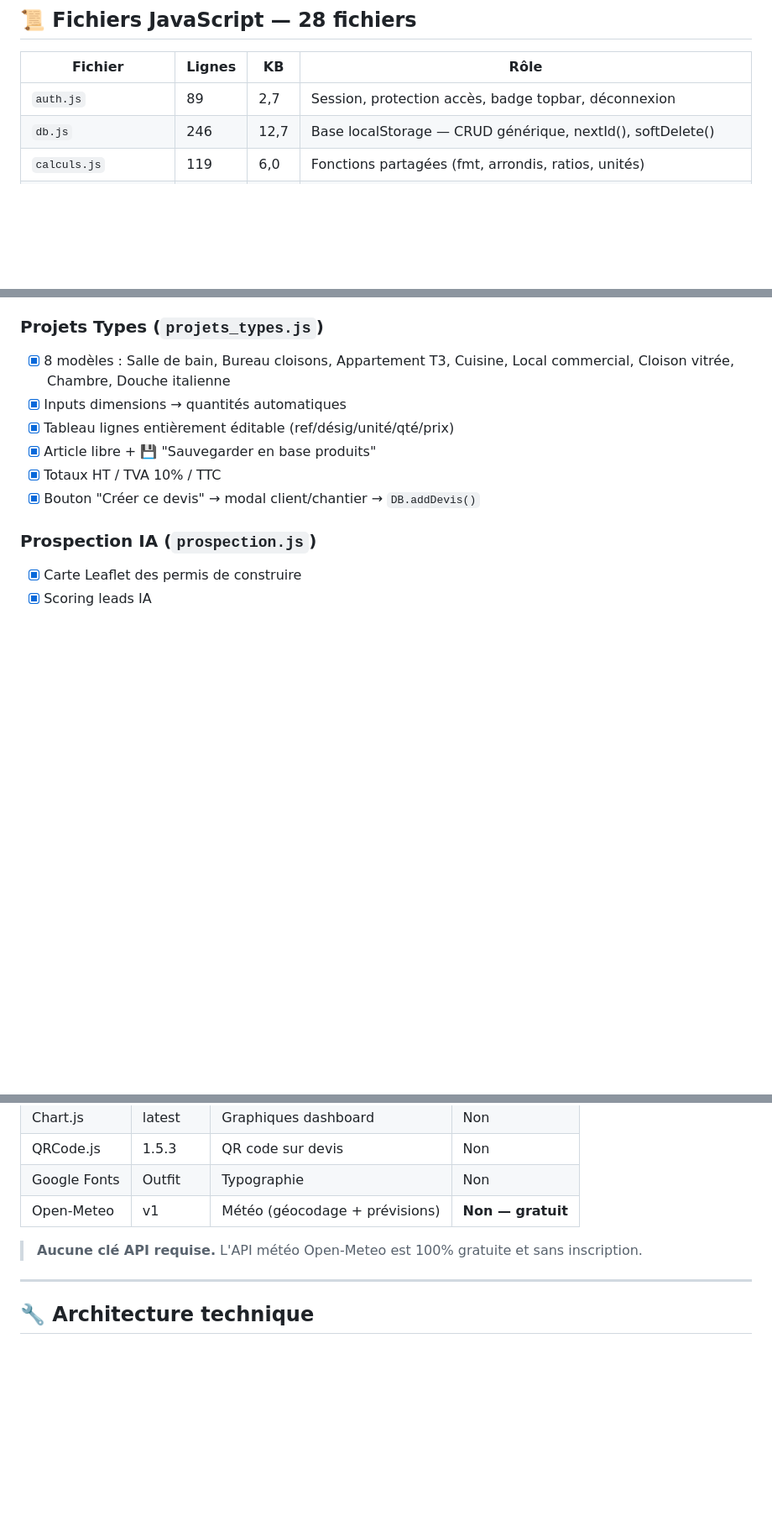
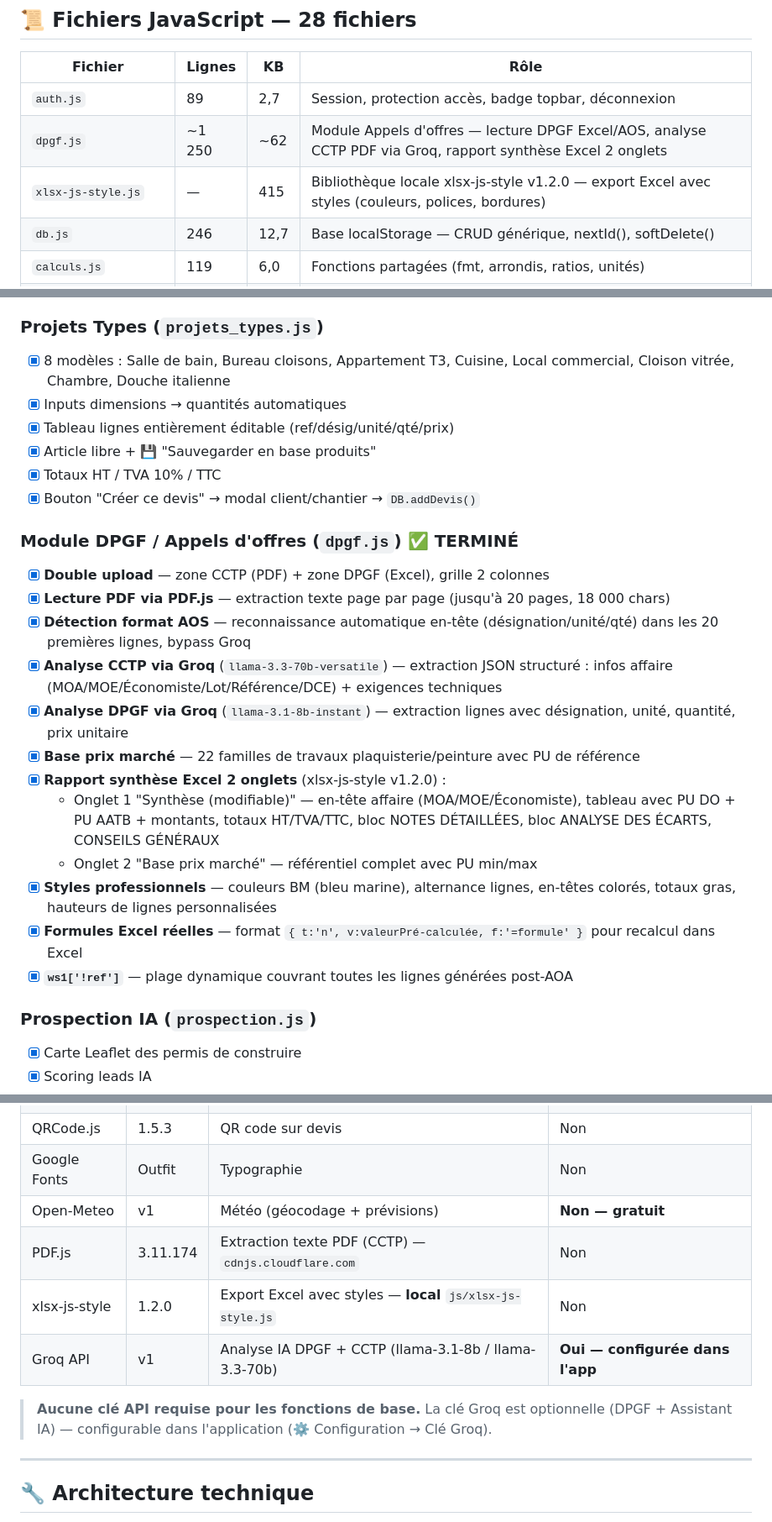
Before and after one commit to PlaqPro/plaqpro-web, a Markdown page: PLAQPRO_STATUS.md, 3 parts joined by grey strips. Shown at 84% size. GitHub-like rendering; blank space fills up the shorter version.

Commit message:
Status : module DPGF terminé

```diff
--- a/PLAQPRO_STATUS.md
+++ b/PLAQPRO_STATUS.md
@@ -67,6 +67,8 @@ C:\PlaQproWEB_BACKUP_2605_SOIR\   ← sauvegarde complète du soir du 26/05
 | Fichier | Lignes | KB | Rôle |
 |---------|--------|----|------|
 | `auth.js` | 89 | 2,7 | Session, protection accès, badge topbar, déconnexion |
+| `dpgf.js` | ~1 250 | ~62 | Module Appels d'offres — lecture DPGF Excel/AOS, analyse CCTP PDF via Groq, rapport synthèse Excel 2 onglets |
+| `xlsx-js-style.js` | — | 415 | Bibliothèque locale xlsx-js-style v1.2.0 — export Excel avec styles (couleurs, polices, bordures) |
 | `db.js` | 246 | 12,7 | Base localStorage — CRUD générique, nextId(), softDelete() |
 | `calculs.js` | 119 | 6,0 | Fonctions partagées (fmt, arrondis, ratios, unités) |
 | `app.js` | 1 265 | 61,3 | Moteur SPA — navigation, modal, dashboard, clients, chantiers, devis, factures, config |
@@ -226,6 +228,20 @@ C:\PlaQproWEB_BACKUP_2605_SOIR\   ← sauvegarde complète du soir du 26/05
 - [x] Article libre + 💾 "Sauvegarder en base produits"
 - [x] Totaux HT / TVA 10% / TTC
 - [x] Bouton "Créer ce devis" → modal client/chantier → `DB.addDevis()`
+
+### Module DPGF / Appels d'offres (`dpgf.js`) ✅ TERMINÉ
+- [x] **Double upload** — zone CCTP (PDF) + zone DPGF (Excel), grille 2 colonnes
+- [x] **Lecture PDF via PDF.js** — extraction texte page par page (jusqu'à 20 pages, 18 000 chars)
+- [x] **Détection format AOS** — reconnaissance automatique en-tête (désignation/unité/qté) dans les 20 premières lignes, bypass Groq
+- [x] **Analyse CCTP via Groq** (`llama-3.3-70b-versatile`) — extraction JSON structuré : infos affaire (MOA/MOE/Économiste/Lot/Référence/DCE) + exigences techniques
+- [x] **Analyse DPGF via Groq** (`llama-3.1-8b-instant`) — extraction lignes avec désignation, unité, quantité, prix unitaire
+- [x] **Base prix marché** — 22 familles de travaux plaquisterie/peinture avec PU de référence
+- [x] **Rapport synthèse Excel 2 onglets** (xlsx-js-style v1.2.0) :
+  - Onglet 1 "Synthèse (modifiable)" — en-tête affaire (MOA/MOE/Économiste), tableau avec PU DO + PU AATB + montants, totaux HT/TVA/TTC, bloc NOTES DÉTAILLÉES, bloc ANALYSE DES ÉCARTS, CONSEILS GÉNÉRAUX
+  - Onglet 2 "Base prix marché" — référentiel complet avec PU min/max
+- [x] **Styles professionnels** — couleurs BM (bleu marine), alternance lignes, en-têtes colorés, totaux gras, hauteurs de lignes personnalisées
+- [x] **Formules Excel réelles** — format `{ t:'n', v:valeurPré-calculée, f:'=formule' }` pour recalcul dans Excel
+- [x] **`ws1['!ref']`** — plage dynamique couvrant toutes les lignes générées post-AOA
 
 ### Prospection IA (`prospection.js`)
 - [x] Carte Leaflet des permis de construire
@@ -367,8 +383,11 @@ Footer (fixe)
 | QRCode.js | 1.5.3 | QR code sur devis | Non |
 | Google Fonts | Outfit | Typographie | Non |
 | Open-Meteo | v1 | Météo (géocodage + prévisions) | **Non — gratuit** |
+| PDF.js | 3.11.174 | Extraction texte PDF (CCTP) — `cdnjs.cloudflare.com` | Non |
+| xlsx-js-style | 1.2.0 | Export Excel avec styles — **local** `js/xlsx-js-style.js` | Non |
+| Groq API | v1 | Analyse IA DPGF + CCTP (llama-3.1-8b / llama-3.3-70b) | **Oui — configurée dans l'app** |
 
-> **Aucune clé API requise.** L'API météo Open-Meteo est 100% gratuite et sans inscription.
+> **Aucune clé API requise pour les fonctions de base.** La clé Groq est optionnelle (DPGF + Assistant IA) — configurable dans l'application (⚙️ Configuration → Clé Groq).
 
 ---
 
```
Also changed, not shown: other parts of PLAQPRO_STATUS.md (+2 -2 lines).
